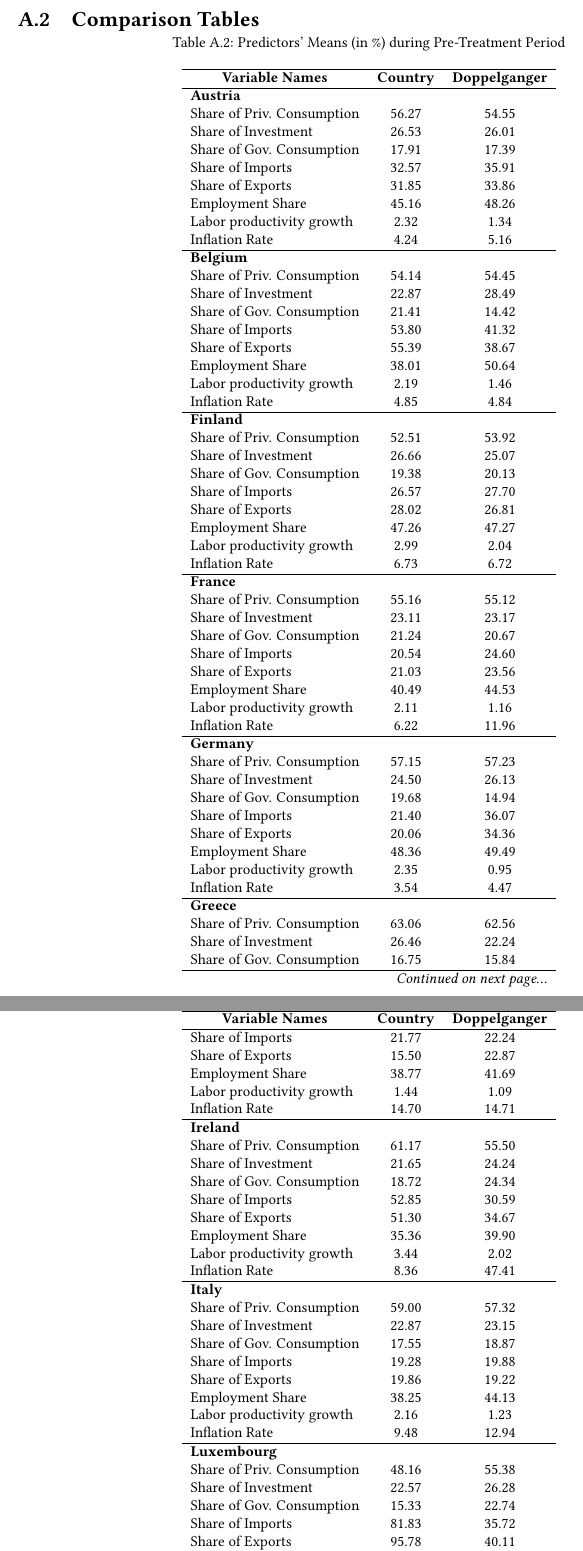
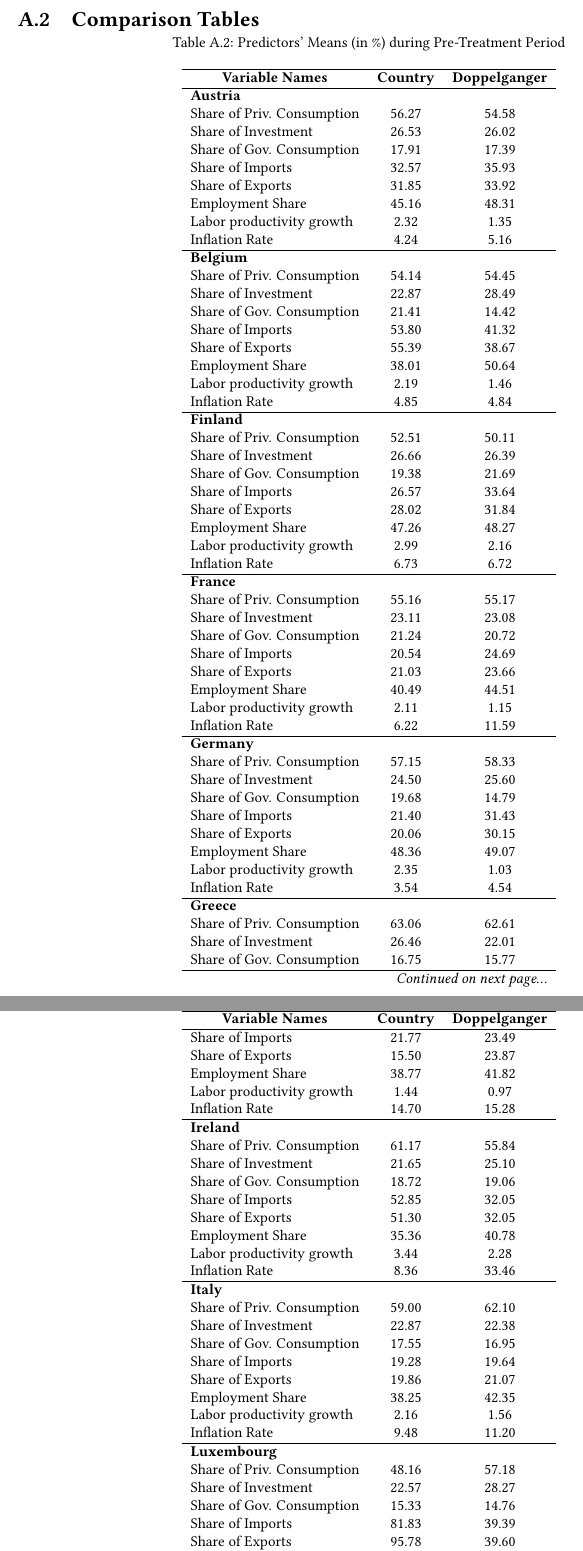
Before and after one commit to RicardoGabriel/Euro-SCM-Replication-EJPE, a LaTeX paper (Text/Manuscript.tex): two parts of pages 31 and 32 of 55, joined at a grey line, cut so that both start at the same text. Compiled offline with pdfLaTeX.

Commit message:
Updates from Overleaf

```diff
--- a/Text/Manuscript.tex
+++ b/Text/Manuscript.tex
@@ -575,13 +575,13 @@ This evidence points out the importance of analyzing in detail the heterogeneous
 \endfoot
 \endlastfoot
 \textbf{Austria} &  &  \\
-Share of Priv. Consumption &     56.27 &     54.55 \\
-Share of Investment &     26.53 &     26.01 \\
+Share of Priv. Consumption &     56.27 &     54.58 \\
+Share of Investment &     26.53 &     26.02 \\
 Share of Gov. Consumption &     17.91 &     17.39 \\
-Share of Imports &     32.57 &     35.91 \\
-Share of Exports &     31.85 &     33.86 \\
-Employment Share &     45.16 &     48.26 \\
-Labor productivity growth &      2.32 &      1.34 \\
+Share of Imports &     32.57 &     35.93 \\
+Share of Exports &     31.85 &     33.92 \\
+Employment Share &     45.16 &     48.31 \\
+Labor productivity growth &      2.32 &      1.35 \\
 Inflation Rate &      4.24 &      5.16 \\    \hline
 \textbf{Belgium} &  &  \\
 Share of Priv. Consumption &     54.14 &     54.45 \\
@@ -593,65 +593,63 @@ Employment Share &     38.01 &     50.64 \\
 Labor productivity growth &      2.19 &      1.46 \\
 Inflation Rate &      4.85 &      4.84 \\  \hline
 \textbf{Finland} &  &  \\
-Share of Priv. Consumption &     52.51 &     53.92 \\
-Share of Investment &     26.66 &     25.07 \\
-Share of Gov. Consumption &     19.38 &     20.13 \\
-Share of Imports &     26.57 &     27.70 \\
-Share of Exports &     28.02 &     26.81 \\
-Employment Share &     47.26 &     47.27 \\
-Labor productivity growth &      2.99 &      2.04 \\
+Share of Priv. Consumption &     52.51 &     50.11 \\
+Share of Investment &     26.66 &     26.39 \\
+Share of Gov. Consumption &     19.38 &     21.69 \\
+Share of Imports &     26.57 &     33.64 \\
+Share of Exports &     28.02 &     31.84 \\
+Employment Share &     47.26 &     48.27 \\
+Labor productivity growth &      2.99 &      2.16 \\
 Inflation Rate &      6.73 &      6.72 \\    \hline
 \textbf{France} &  &  \\
-Share of Priv. Consumption &     55.16 &     55.12 \\
-Share of Investment &     23.11 &     23.17 \\
-Share of Gov. Consumption &     21.24 &     20.67 \\
-Share of Imports &     20.54 &     24.60 \\
-Share of Exports &     21.03 &     23.56 \\
-Employment Share &     40.49 &     44.53 \\
-Labor productivity growth &      2.11 &      1.16 \\
-Inflation Rate &      6.22 &     11.96 \\   \hline
+Share of Priv. Consumption &     55.16 &     55.17 \\
+Share of Investment &     23.11 &     23.08 \\
+Share of Gov. Consumption &     21.24 &     20.72 \\
+Share of Imports &     20.54 &     24.69 \\
+Share of Exports &     21.03 &     23.66 \\
+Employment Share &     40.49 &     44.51 \\
+Labor productivity growth &      2.11 &      1.15 \\
+Inflation Rate &      6.22 &     11.59 \\   \hline
 \textbf{Germany} &  &  \\
-Share of Priv. Consumption &     57.15 &     57.23 \\
-Share of Investment &     24.50 &     26.13 \\
-Share of Gov. Consumption &     19.68 &     14.94 \\
-Share of Imports &     21.40 &     36.07 \\
-Share of Exports &     20.06 &     34.36 \\
-Employment Share &     48.36 &     49.49 \\
-Labor productivity growth &      2.35 &      0.95 \\
-Inflation Rate &      3.54 &      4.47 \\  \hline
+Share of Priv. Consumption &     57.15 &     58.33 \\
+Share of Investment &     24.50 &     25.60 \\
+Share of Gov. Consumption &     19.68 &     14.79 \\
+Share of Imports &     21.40 &     31.43 \\
+Share of Exports &     20.06 &     30.15 \\
+Employment Share &     48.36 &     49.07 \\
+Labor productivity growth &      2.35 &      1.03 \\
+Inflation Rate &      3.54 &      4.54 \\  \hline
 \textbf{Greece} &  &  \\
-Share of Priv. Consumption &     63.06 &     62.56 \\
-Share of Investment &     26.46 &     22.24 \\
-Share of Gov. Consumption &     16.75 &     15.84 \\
-Share of Imports &     21.77 &     22.24 \\
-Share of Exports &     15.50 &     22.87 \\
-Employment Share &     38.77 &     41.69 \\
-Labor productivity growth &      1.44 &      1.09 \\
-Inflation Rate &     14.70 &     14.71 \\    \hline
+Share of Priv. Consumption &     63.06 &     62.61 \\
+Share of Investment &     26.46 &     22.01 \\
+Share of Gov. Consumption &     16.75 &     15.77 \\
+Share of Imports &     21.77 &     23.49 \\
+Share of Exports &     15.50 &     23.87 \\
+Employment Share &     38.77 &     41.82 \\
+Labor productivity growth &      1.44 &      0.97 \\
+Inflation Rate &     14.70 &     15.28 \\    \hline
 \textbf{Ireland} &  &  \\
-Share of Priv. Consumption &     61.17 &     55.50 \\
-Share of Investment &     21.65 &     24.24 \\
-Share of Gov. Consumption &     18.72 &     24.34 \\
-Share of Imports &     52.85 &     30.59 \\
-Share of Exports &     51.30 &     34.67 \\
-Employment Share &     35.36 &     39.90 \\
-Labor productivity growth &      3.44 &      2.02 \\
-Inflation Rate &      8.36 &     47.41 \\   \hline
+Share of Priv. Consumption &     61.17 &     55.84 \\
+Share of Investment &     21.65 &     25.10 \\
+Share of Gov. Consumption &     18.72 &     19.06 \\
+Share of Imports &     52.85 &     32.05 \\
+Share of Exports &     51.30 &     32.05 \\
+Employment Share &     35.36 &     40.78 \\
+Labor productivity growth &      3.44 &      2.28 \\
+Inflation Rate &      8.36 &     33.46 \\   \hline
 \textbf{Italy} &  &  \\
-Share of Priv. Consumption &     59.00 &     57.32 \\
-Share of Investment &     22.87 &     23.15 \\
-Share of Gov. Consumption &     17.55 &     18.87 \\
-Share of Imports &     19.28 &     19.88 \\
-Share of Exports &     19.86 &     19.22 \\
-Employment Share &     38.25 &     44.13 \\
-Labor productivity growth &      2.16 &      1.23 \\
-Inflation Rate &      9.48 &     12.94 \\  \hline
+Share of Priv. Consumption &     59.00 &     62.10 \\
+Share of Investment &     22.87 &     22.38 \\
+Share of Gov. Consumption &     17.55 &     16.95 \\
+Share of Imports &     19.28 &     19.64 \\
+Share of Exports &     19.86 &     21.07 \\
+Employment Share &     38.25 &     42.35 \\
+Labor productivity growth &      2.16 &      1.56 \\
+Inflation Rate &      9.48 &     11.20 \\  \hline
 \textbf{Luxembourg} &  &  \\
-Share of Priv. Consumption &     48.16 &     55.38 \\
-Share of Investment &     22.57 &     26.28 \\
-Share of Gov. Consumption &     15.33 &     22.74 \\
-Share of Imports &     81.83 &     35.72 \\
-Share of Exports &     95.78 &     40.11 \\
-Employment Share &     46.63 &     45.79 \\
-Labor productivity growth &      1.91 &      1.41 \\
-Inflation Rate &      4.61 &     35.04 \\  \hline
+Share of Priv. Consumption &     48.16 &     57.18 \\
+Share of Investment &     22.57 &     28.27 \\
+Share of Gov. Consumption &     15.33 &     14.76 \\
+Share of Imports &     81.83 &     39.39 \\
+Share of Exports &     95.78 &     39.60 \\
+Employment Share &     46.63 &     49.28 \\
```
Also changed, not shown: Text/Manuscript.tex (66 more changed lines).
